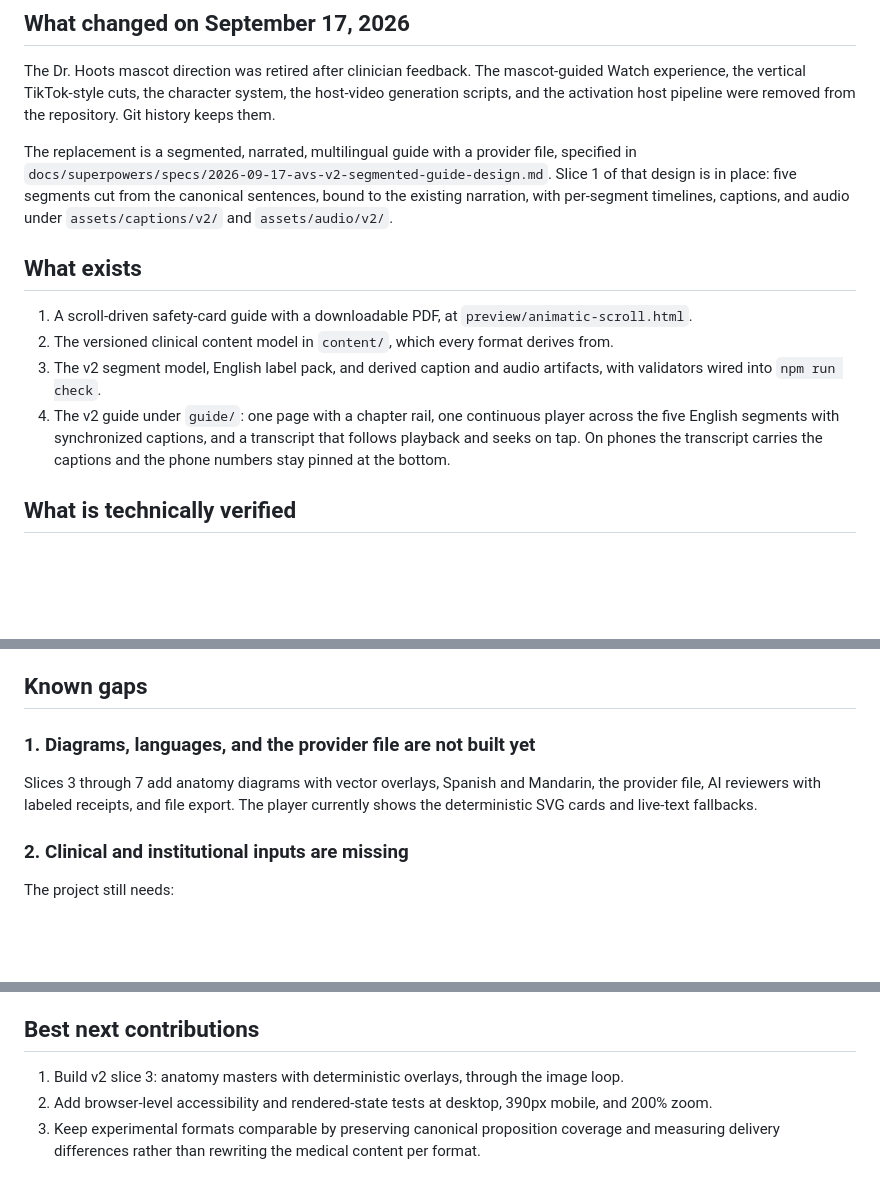
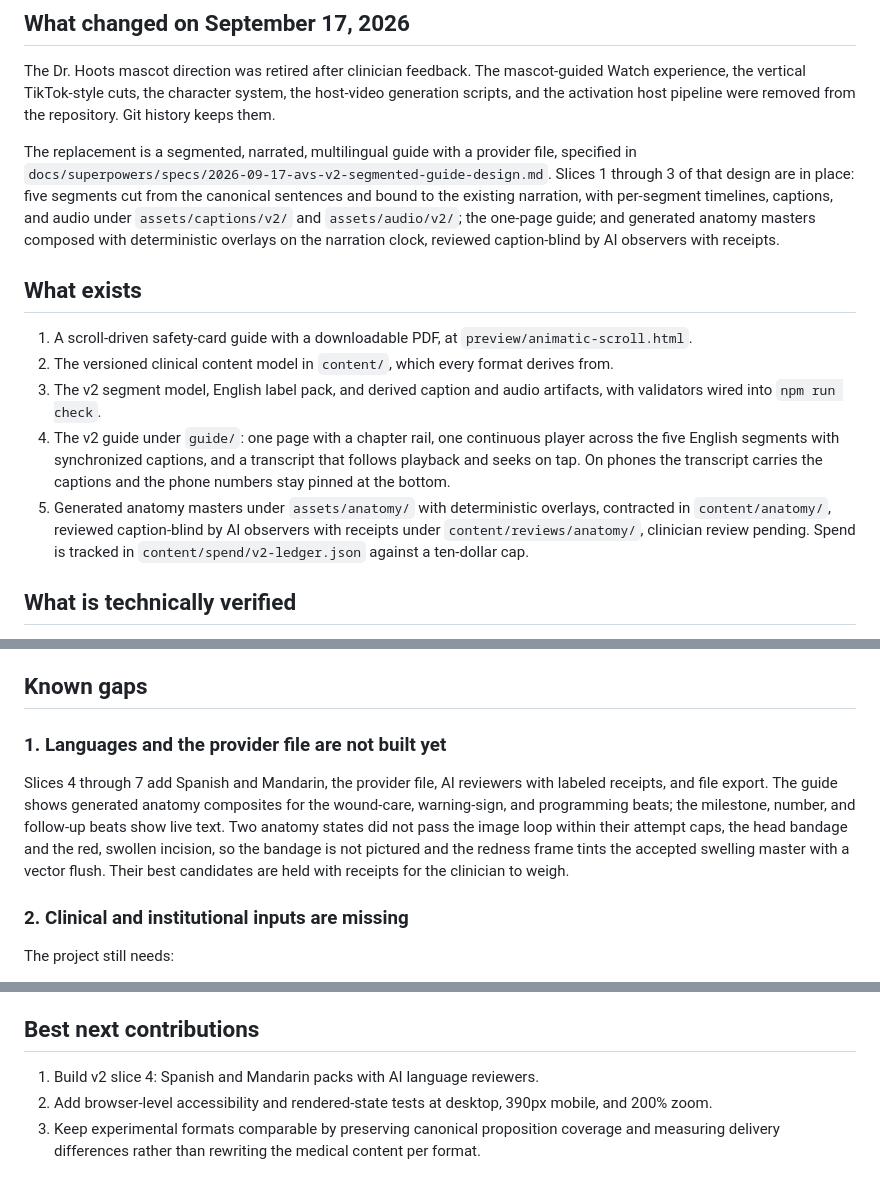
Before and after one commit to jlku/dr-hoots-recovery-guide, a Markdown page: docs/PROJECT_STATUS.md, 3 parts joined by grey strips. Drawn GitHub-style; blank space fills up the shorter version.

Commit message:
docs: record the slice 3 outcome and update the project status
Co-Authored-By: Claude Fable 5.1 <noreply@anthropic.com>

```diff
--- a/docs/PROJECT_STATUS.md
+++ b/docs/PROJECT_STATUS.md
@@ -17,7 +17,7 @@ In short: this is ready to share as an honest working project, not as a finished
 
 The Dr. Hoots mascot direction was retired after clinician feedback. The mascot-guided Watch experience, the vertical TikTok-style cuts, the character system, the host-video generation scripts, and the activation host pipeline were removed from the repository. Git history keeps them.
 
-The replacement is a segmented, narrated, multilingual guide with a provider file, specified in `docs/superpowers/specs/2026-09-17-avs-v2-segmented-guide-design.md`. Slice 1 of that design is in place: five segments cut from the canonical sentences, bound to the existing narration, with per-segment timelines, captions, and audio under `assets/captions/v2/` and `assets/audio/v2/`.
+The replacement is a segmented, narrated, multilingual guide with a provider file, specified in `docs/superpowers/specs/2026-09-17-avs-v2-segmented-guide-design.md`. Slices 1 through 3 of that design are in place: five segments cut from the canonical sentences and bound to the existing narration, with per-segment timelines, captions, and audio under `assets/captions/v2/` and `assets/audio/v2/`; the one-page guide; and generated anatomy masters composed with deterministic overlays on the narration clock, reviewed caption-blind by AI observers with receipts.
 
 ## What exists
 
@@ -25,6 +25,7 @@ The replacement is a segmented, narrated, multilingual guide with a provider fil
 2. The versioned clinical content model in `content/`, which every format derives from.
 3. The v2 segment model, English label pack, and derived caption and audio artifacts, with validators wired into `npm run check`.
 4. The v2 guide under `guide/`: one page with a chapter rail, one continuous player across the five English segments with synchronized captions, and a transcript that follows playback and seeks on tap. On phones the transcript carries the captions and the phone numbers stay pinned at the bottom.
+5. Generated anatomy masters under `assets/anatomy/` with deterministic overlays, contracted in `content/anatomy/`, reviewed caption-blind by AI observers with receipts under `content/reviews/anatomy/`, clinician review pending. Spend is tracked in `content/spend/v2-ledger.json` against a ten-dollar cap.
 
 ## What is technically verified
 
@@ -39,9 +40,9 @@ Run `npm run check` to reproduce the content and engineering checks. These resul
 
 ## Known gaps
 
-### 1. Diagrams, languages, and the provider file are not built yet
+### 1. Languages and the provider file are not built yet
 
-Slices 3 through 7 add anatomy diagrams with vector overlays, Spanish and Mandarin, the provider file, AI reviewers with labeled receipts, and file export. The player currently shows the deterministic SVG cards and live-text fallbacks.
+Slices 4 through 7 add Spanish and Mandarin, the provider file, AI reviewers with labeled receipts, and file export. The guide shows generated anatomy composites for the wound-care, warning-sign, and programming beats; the milestone, number, and follow-up beats show live text. Two anatomy states did not pass the image loop within their attempt caps, the head bandage and the red, swollen incision, so the bandage is not pictured and the redness frame tints the accepted swelling master with a vector flush. Their best candidates are held with receipts for the clinician to weigh.
 
 ### 2. Clinical and institutional inputs are missing
 
@@ -61,7 +62,7 @@ Before any participant-facing claim, run whole-experience checks for keyboard an
 
 ## Best next contributions
 
-1. Build v2 slice 3: anatomy masters with deterministic overlays, through the image loop.
+1. Build v2 slice 4: Spanish and Mandarin packs with AI language reviewers.
 2. Add browser-level accessibility and rendered-state tests at desktop, 390px mobile, and 200% zoom.
 3. Keep experimental formats comparable by preserving canonical proposition coverage and measuring delivery differences rather than rewriting the medical content per format.
 
```
Also changed, not shown: 1 other file.
